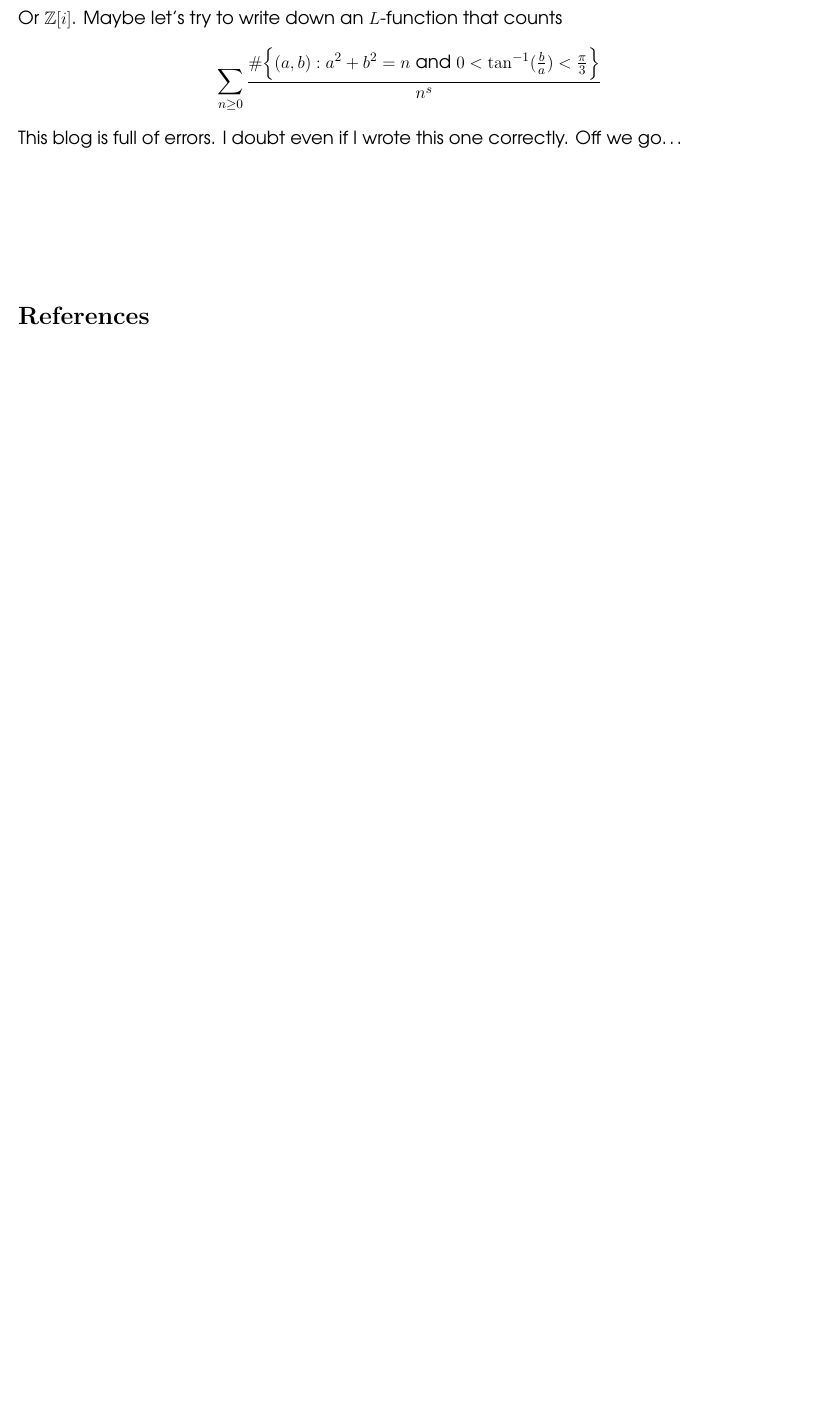
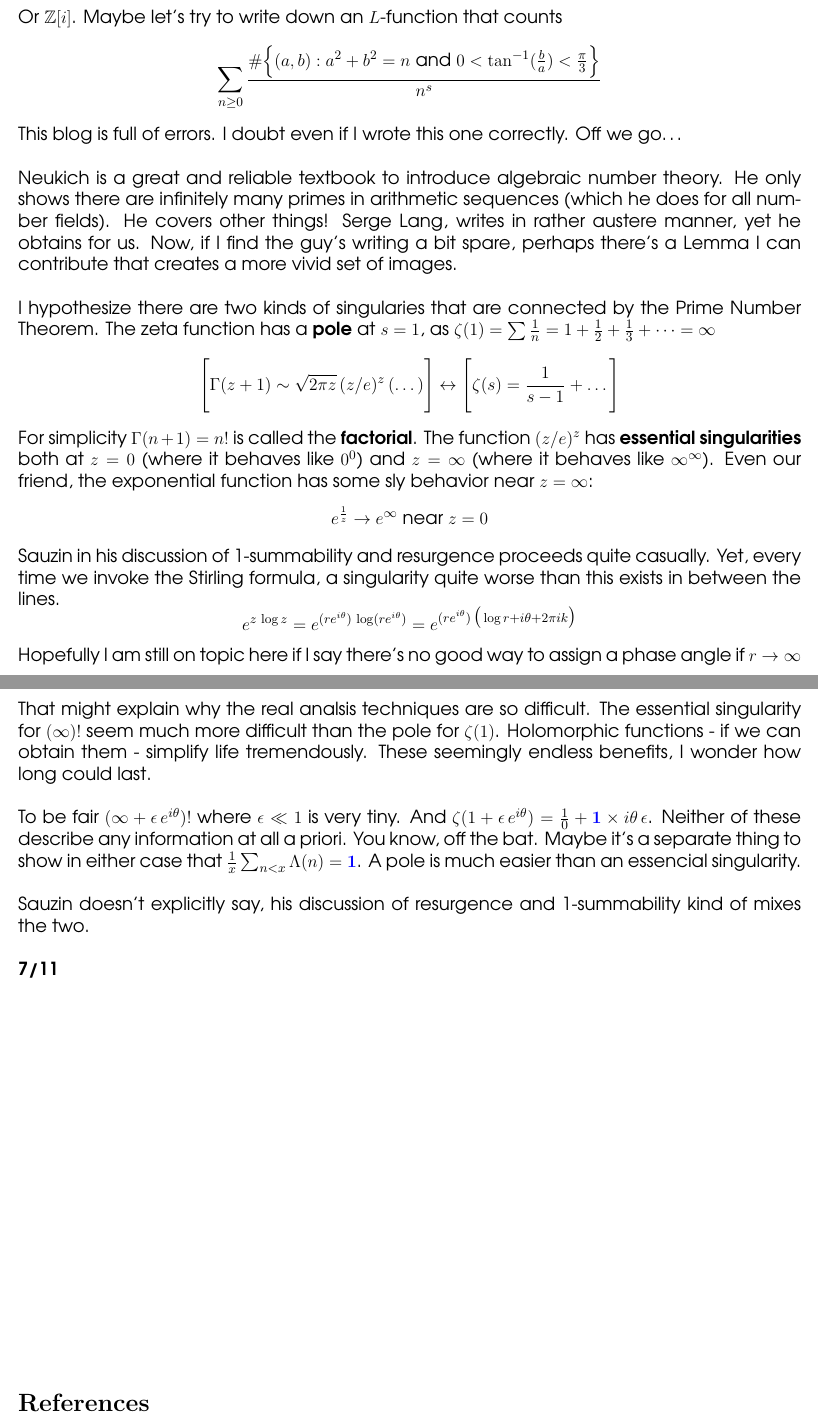
Before and after one commit to mango314/math-blog, a LaTeX document (2017/071017-pnt-resurgence.tex): part of page 7 of 7 before the commit and two parts of pages 7 and 8 of 8 after it, the two joined at a grey line, cut so that both start at the same text, the shorter picture padded with empty space. Compiled offline with pdfLaTeX.

Commit message:
cool under pressure

```diff
--- a/2017/071017-pnt-resurgence.tex
+++ b/2017/071017-pnt-resurgence.tex
@@ -198,7 +198,24 @@ I currently do not have the technical resources or follow-through to solve it.
 $$ 6 = 2 \times 3 = (1 - \sqrt{5}) \times (1 + \sqrt{-5}) $$
 Or $\mathbb{Z}[i]$. Maybe let's try to write down an $L$-function that counts
 $$ \sum_{n \geq 0} \frac{ \# \Big\{ (a,b): a^2 + b^2 = n \text{ and } 0 < \tan^{-1}( \frac{b}{a}) < \frac{\pi}{3} \Big\} }{ n^s } $$
-This blog is full of errors.  I doubt even if I wrote this one correctly.  Off we go\dots
+This blog is full of errors.  I doubt even if I wrote this one correctly.  Off we go\dots \\ \\
+Neukich is a great and reliable textbook to introduce algebraic number theory. He only shows there are infinitely many primes in arithmetic sequences (which he does for all number fields).   He covers other things! Serge Lang, writes in rather austere manner, yet he obtains for us.  Now, if I find the guy's writing a bit spare, perhaps there's a Lemma I can contribute that creates a more vivid set of images. \\ \\
+I hypothesize there are two kinds of singularies that are connected by the Prime Number Theorem.  The zeta function has a \textbf{pole} at $s = 1$, as $\zeta(1) =  \sum \frac{1}{n} = 1 + \frac{1}{2} + \frac{1}{3} + \dots = \infty $
+$$ \Bigg[ \Gamma(z+1) \sim \sqrt{2\pi z} \, (z/e)^z \, (\dots) \Bigg] \leftrightarrow \Bigg[ \zeta(s) = \frac{1}{s-1} + \dots  \Bigg] $$
+For simplicity $\Gamma(n+1)=n!$ is called the \textbf{factorial}.  The function $(z/e)^z$ has \textbf{essential singularities} both at $z = 0$ (where it behaves like $0^0$) and $z = \infty$ (where it behaves like $\infty^\infty$).  Even our friend, the exponential function has some sly behavior near $z = \infty$:
+$$ e^{\frac{1}{z}} \to e^\infty \text{ near }z=0 $$
+Sauzin in his discussion of 1-summability and resurgence proceeds quite casually.  Yet, every time we invoke the Stirling formula, a singularity quite worse than this exists in between the lines.
+$$ e^{z \, \log z  } = e^{ (re^{i\theta}) \, \log (re^{i\theta}) }
+= e^{ (re^{i\theta}) \, \big( \log r + i\theta + 2\pi i k \big) }  $$
+Hopefully I am still on topic here if I say there's no good way to assign a phase angle if $r \to \infty$
+
+\newpage
+
+\noindent That might explain why the real analsis techniques are so difficult. The essential singularity for $(\infty)!$ seem much more difficult than the pole for $\zeta(1)$.  Holomorphic functions - if we can obtain them - simplify life tremendously. These seemingly endless benefits, I wonder how long could last. \\ \\
+To be fair $(\infty + \epsilon  \, e^{i\theta})!$ where $\epsilon \ll 1$ is very tiny.  And $\zeta(1 + \epsilon  \, e^{i\theta} ) = \frac{1}{0} +  {\color{blue}\mathbf{1}}\times i \theta \,\epsilon $.  Neither of these describe any information at all a priori.  You know, off the bat.  Maybe it's a separate thing to show in either case
+that $\frac{1}{x} \sum_{n < x} \Lambda(n) = {\color{blue}\mathbf{1}}$. A pole is much easier than an essencial singularity. \\ \\
+Sauzin doesn't explicitly say, his discussion of resurgence and 1-summability kind of mixes the two. \\ \\
+\textbf{7/11}
 
 \vfill
 
```
Also changed, not shown: 2017/071017-pnt-resurgence.pdf.
